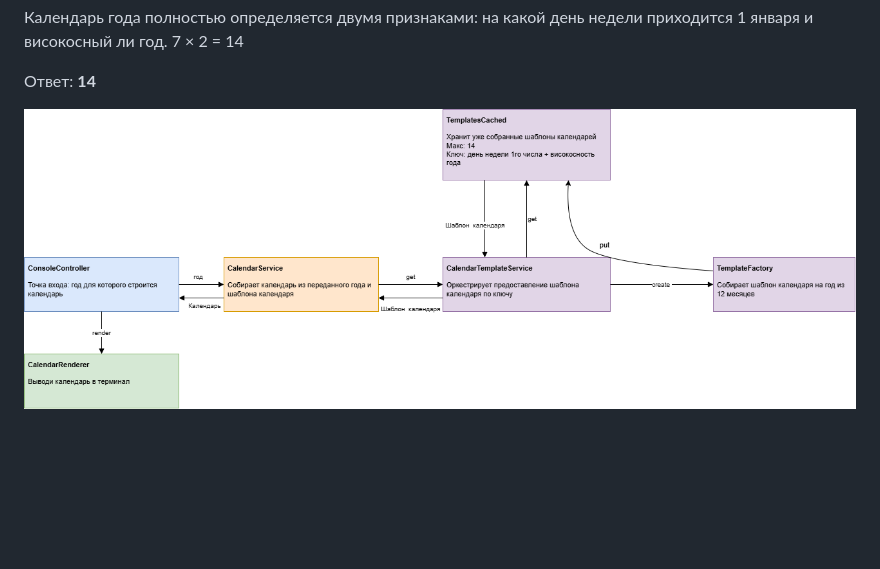
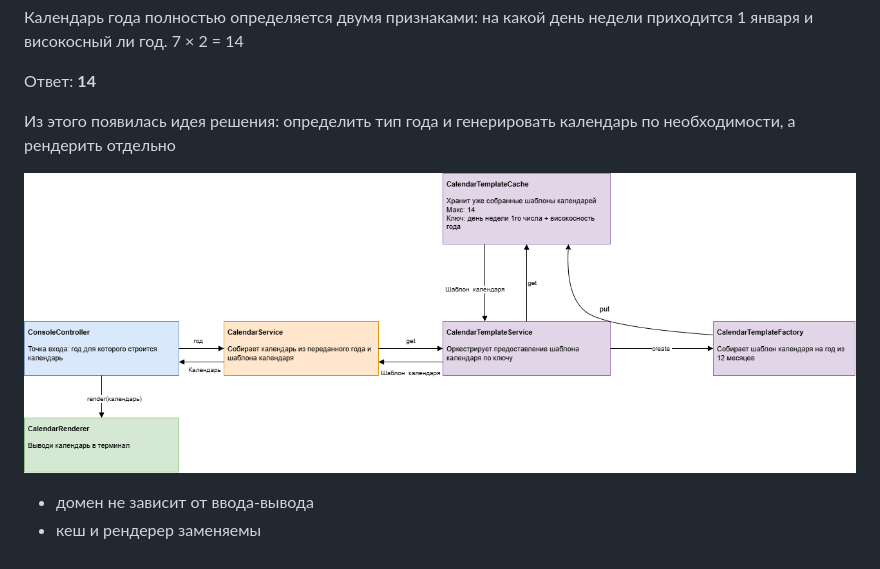
Before and after one commit to Andeco1/CalendarProject, a Markdown page: README.md, the part around the change. Drawn GitHub-style; pictures changed too: calendar.png (deleted), calendarv2.png (added); blank space fills up the shorter version.

```diff
--- a/README.md
+++ b/README.md
@@ -6,4 +6,10 @@
 
 Ответ: **14**
 
-![calendar.png](calendar.png)
+
+Из этого появилась идея решения: определить тип года и генерировать календарь по необходимости, а рендерить отдельно
+
+![calendarv2.png](calendarv2.png)
+
+* домен не зависит от ввода-вывода
+* кеш и рендерер заменяемы
```
